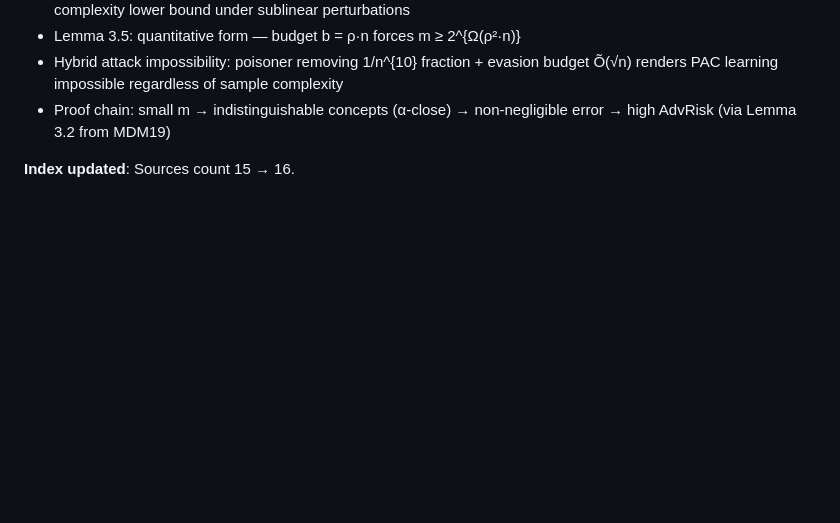
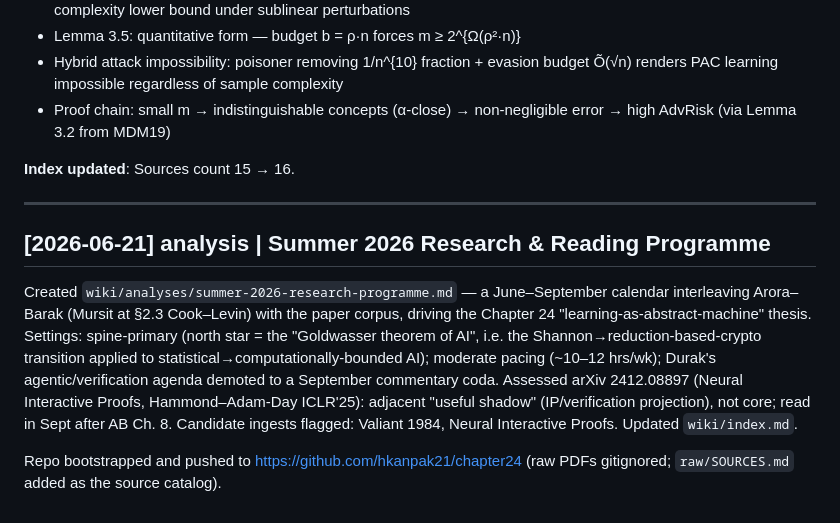
Before and after one commit to hkanpak21/chapter24, a Markdown page: wiki/log.md, the part around the change. Rendered like a GitHub page; blank space fills up the shorter version.

```diff
--- a/wiki/log.md
+++ b/wiki/log.md
@@ -384,3 +384,19 @@ Digestion of all 52 raw/ PDFs confirmed complete (all have matching wiki source
 - Proof chain: small m → indistinguishable concepts (α-close) → non-negligible error → high AdvRisk (via Lemma 3.2 from MDM19)
 
 **Index updated**: Sources count 15 → 16.
+
+---
+
+## [2026-06-21] analysis | Summer 2026 Research & Reading Programme
+
+Created `wiki/analyses/summer-2026-research-programme.md` — a June–September calendar interleaving
+Arora–Barak (Mursit at §2.3 Cook–Levin) with the paper corpus, driving the Chapter 24
+"learning-as-abstract-machine" thesis. Settings: spine-primary (north star = the "Goldwasser theorem
+of AI", i.e. the Shannon→reduction-based-crypto transition applied to statistical→computationally-bounded
+AI); moderate pacing (~10–12 hrs/wk); Durak's agentic/verification agenda demoted to a September
+commentary coda. Assessed arXiv 2412.08897 (Neural Interactive Proofs, Hammond–Adam-Day ICLR'25):
+adjacent "useful shadow" (IP/verification projection), not core; read in Sept after AB Ch. 8.
+Candidate ingests flagged: Valiant 1984, Neural Interactive Proofs. Updated `wiki/index.md`.
+
+Repo bootstrapped and pushed to https://github.com/hkanpak21/chapter24 (raw PDFs gitignored;
+`raw/SOURCES.md` added as the source catalog).
```
Also changed, not shown: wiki/analyses/summer-2026-research-programme.md (added, +145 -0 lines), wiki/index.md (+1 -0 lines).
